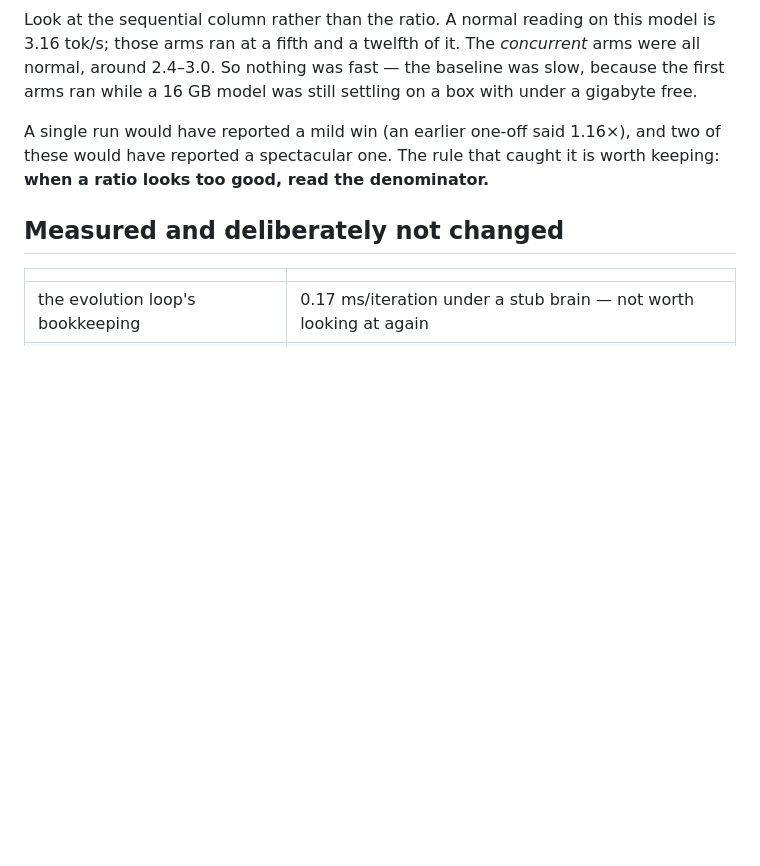
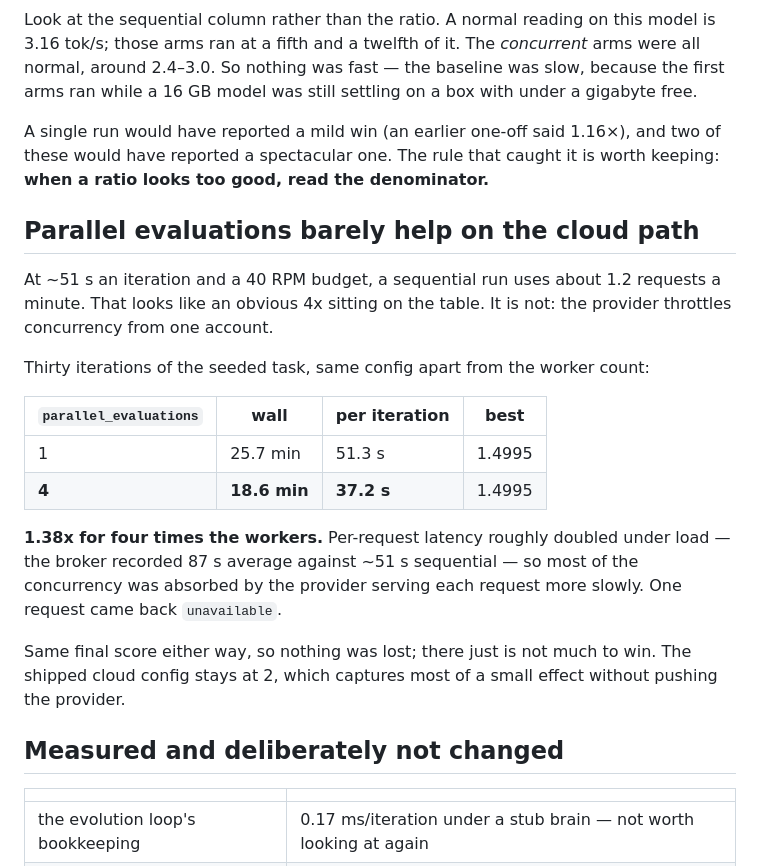
Before and after one commit to ShumpZeke/OpenEvo, a Markdown page: docs/performance.md, the part around the change. Rendered like a GitHub page; blank space fills up the shorter version.

Commit message:
Parallel evaluations buy 1.38x for 4x the workers, not 4x
At ~51s an iteration against a 40 RPM budget, a sequential cloud run uses about
1.2 requests a minute, which looks like an obvious 4x sitting unused. It is not.

Thirty iterations of the seeded task, same config apart from the worker count:

    parallel_evaluations 1   25.7 min   51.3s/iter   best 1.4995
    parallel_evaluations 4   18.6 min   37.2s/iter   best 1.4995

Per-request latency roughly doubled under load -- the broker recorded 87s
average against ~51s sequential -- so most of the added concurrency was absorbed
by the provider serving each request more slowly, and one came back
unavailable. Same final score either way, so nothing was lost; there is just
little to win.

The shipped cloud config stays at 2. Recorded so the next person does not spend
an afternoon rediscovering that the idle RPM budget is not usable capacity.

Co-Authored-By: Claude Opus 5 <noreply@anthropic.com>

```diff
--- a/docs/performance.md
+++ b/docs/performance.md
@@ -249,6 +249,28 @@ A single run would have reported a mild win (an earlier one-off said 1.16×), an
 two of these would have reported a spectacular one. The rule that caught it is
 worth keeping: **when a ratio looks too good, read the denominator.**
 
+## Parallel evaluations barely help on the cloud path
+
+At ~51 s an iteration and a 40 RPM budget, a sequential run uses about 1.2
+requests a minute. That looks like an obvious 4x sitting on the table. It is
+not: the provider throttles concurrency from one account.
+
+Thirty iterations of the seeded task, same config apart from the worker count:
+
+| `parallel_evaluations` | wall | per iteration | best |
+|---|---|---|---|
+| 1 | 25.7 min | 51.3 s | 1.4995 |
+| **4** | **18.6 min** | **37.2 s** | 1.4995 |
+
+**1.38x for four times the workers.** Per-request latency roughly doubled under
+load — the broker recorded 87 s average against ~51 s sequential — so most of
+the concurrency was absorbed by the provider serving each request more slowly.
+One request came back `unavailable`.
+
+Same final score either way, so nothing was lost; there just is not much to win.
+The shipped cloud config stays at 2, which captures most of a small effect
+without pushing the provider.
+
 ## Measured and deliberately not changed
 
 | | |
```
